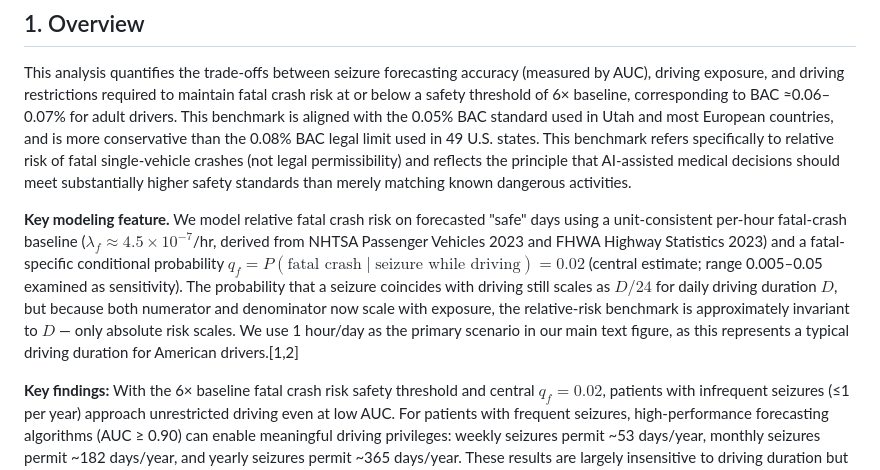
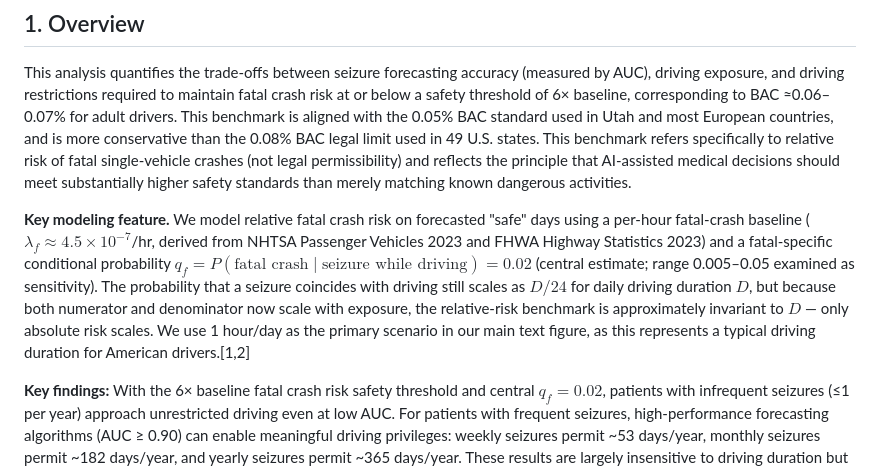
Before and after one commit to bdsp-core/seizure_forecasting_crash_analysis, a Markdown page: README.md, the part around the change. Rendered like a GitHub page.

Commit message:
Fix formatting in README.md for clarity

```diff
--- a/README.md
+++ b/README.md
@@ -46,7 +46,7 @@ This repository contains the complete analysis code, mathematical methods, and s
 
 This analysis quantifies the trade-offs between seizure forecasting accuracy (measured by AUC), driving exposure, and driving restrictions required to maintain fatal crash risk at or below a safety threshold of 6× baseline, corresponding to BAC ≈0.06–0.07% for adult drivers. This benchmark is aligned with the 0.05% BAC standard used in Utah and most European countries, and is more conservative than the 0.08% BAC legal limit used in 49 U.S. states. This benchmark refers specifically to relative risk of fatal single-vehicle crashes (not legal permissibility) and reflects the principle that AI-assisted medical decisions should meet substantially higher safety standards than merely matching known dangerous activities.
 
-**Key modeling feature.** We model relative fatal crash risk on forecasted "safe" days using a unit-consistent per-hour fatal-crash baseline ($\lambda_f \approx 4.5 \times 10^{-7}$/hr, derived from NHTSA Passenger Vehicles 2023 and FHWA Highway Statistics 2023) and a fatal-specific conditional probability $q_f = P(\text{fatal crash} \mid \text{seizure while driving}) = 0.02$ (central estimate; range 0.005–0.05 examined as sensitivity). The probability that a seizure coincides with driving still scales as $D/24$ for daily driving duration $D$, but because both numerator and denominator now scale with exposure, the relative-risk benchmark is approximately invariant to $D$ — only absolute risk scales. We use 1 hour/day as the primary scenario in our main text figure, as this represents a typical driving duration for American drivers.[1,2]
+**Key modeling feature.** We model relative fatal crash risk on forecasted "safe" days using a per-hour fatal-crash baseline ($\lambda_f \approx 4.5 \times 10^{-7}$/hr, derived from NHTSA Passenger Vehicles 2023 and FHWA Highway Statistics 2023) and a fatal-specific conditional probability $q_f = P(\text{fatal crash} \mid \text{seizure while driving}) = 0.02$ (central estimate; range 0.005–0.05 examined as sensitivity). The probability that a seizure coincides with driving still scales as $D/24$ for daily driving duration $D$, but because both numerator and denominator now scale with exposure, the relative-risk benchmark is approximately invariant to $D$ — only absolute risk scales. We use 1 hour/day as the primary scenario in our main text figure, as this represents a typical driving duration for American drivers.[1,2]
 
 **Key findings:** With the 6× baseline fatal crash risk safety threshold and central $q_f = 0.02$, patients with infrequent seizures (≤1 per year) approach unrestricted driving even at low AUC. For patients with frequent seizures, high-performance forecasting algorithms (AUC ≥ 0.90) can enable meaningful driving privileges: weekly seizures permit ~53 days/year, monthly seizures permit ~182 days/year, and yearly seizures permit ~365 days/year. These results are largely insensitive to driving duration but moderately sensitive to $q_f$ (see Section 3.3).
 
```
